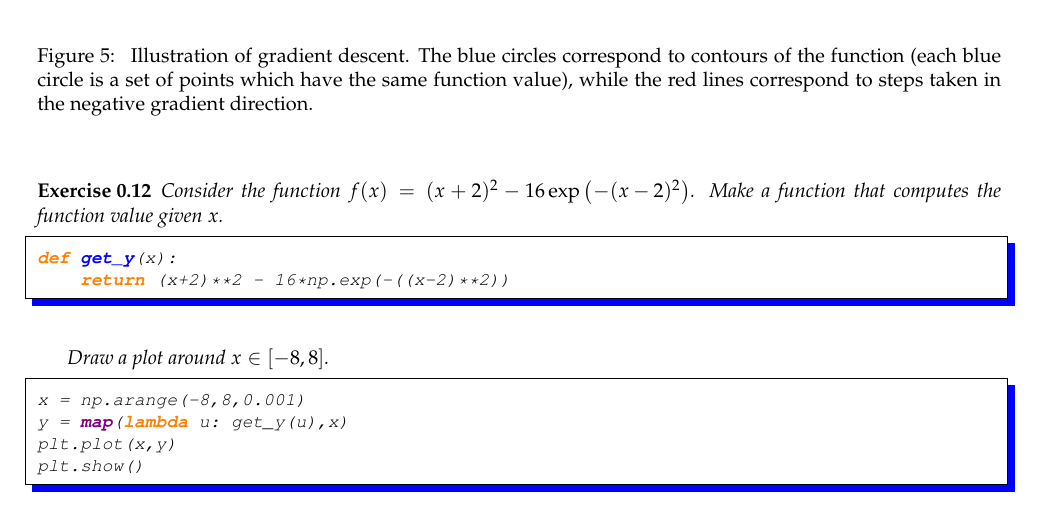
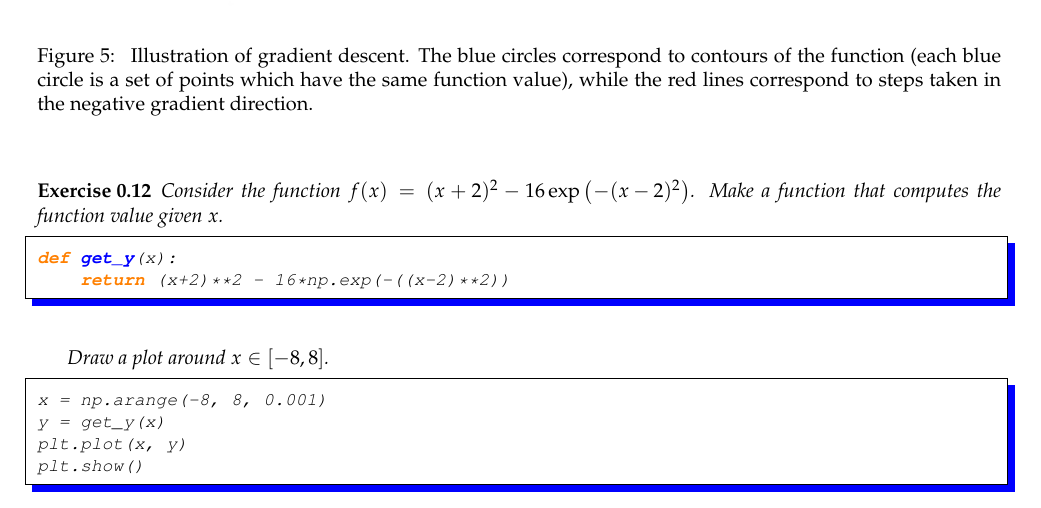
Before and after one commit to LxMLS/lxmls-guide, a LaTeX thesis (guide.tex, which reads pages/intro/no.tex): part of page 26 of 104, cut so that both start at the same text. Compiled offline with pdfLaTeX.

Commit message:
Remove iteration in gradient toy problem
not needed, causing py/py3 problems

```diff
--- a/pages/intro/no.tex
+++ b/pages/intro/no.tex
@@ -183,9 +183,9 @@ def get_y(x):
 Draw a plot around $x \in [-8,8]$.
 
 \begin{python}
-x = np.arange(-8,8,0.001)
-y = map(lambda u: get_y(u),x)
-plt.plot(x,y)
+x = np.arange(-8, 8, 0.001)
+y = get_y(x)
+plt.plot(x, y)
 plt.show()
 \end{python}
 
```
